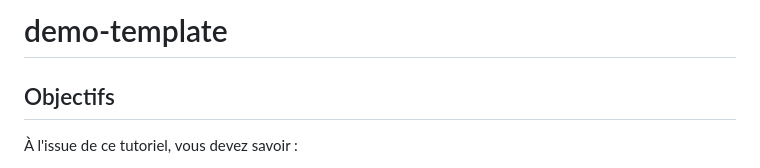
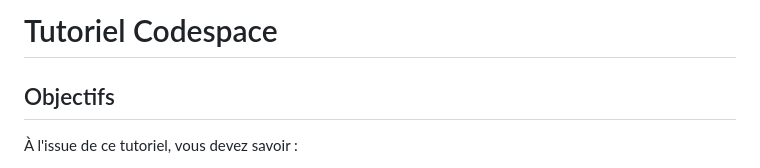
Before and after one commit to Ethan1234-git/Tuto2-centrale, a Markdown page: README.md, the part around the change. Drawn GitHub-style.

Commit message:
Changement du titre

```diff
--- a/README.md
+++ b/README.md
@@ -1,4 +1,4 @@
-# demo-template
+# Tutoriel Codespace
 
 ## Objectifs
 
```
